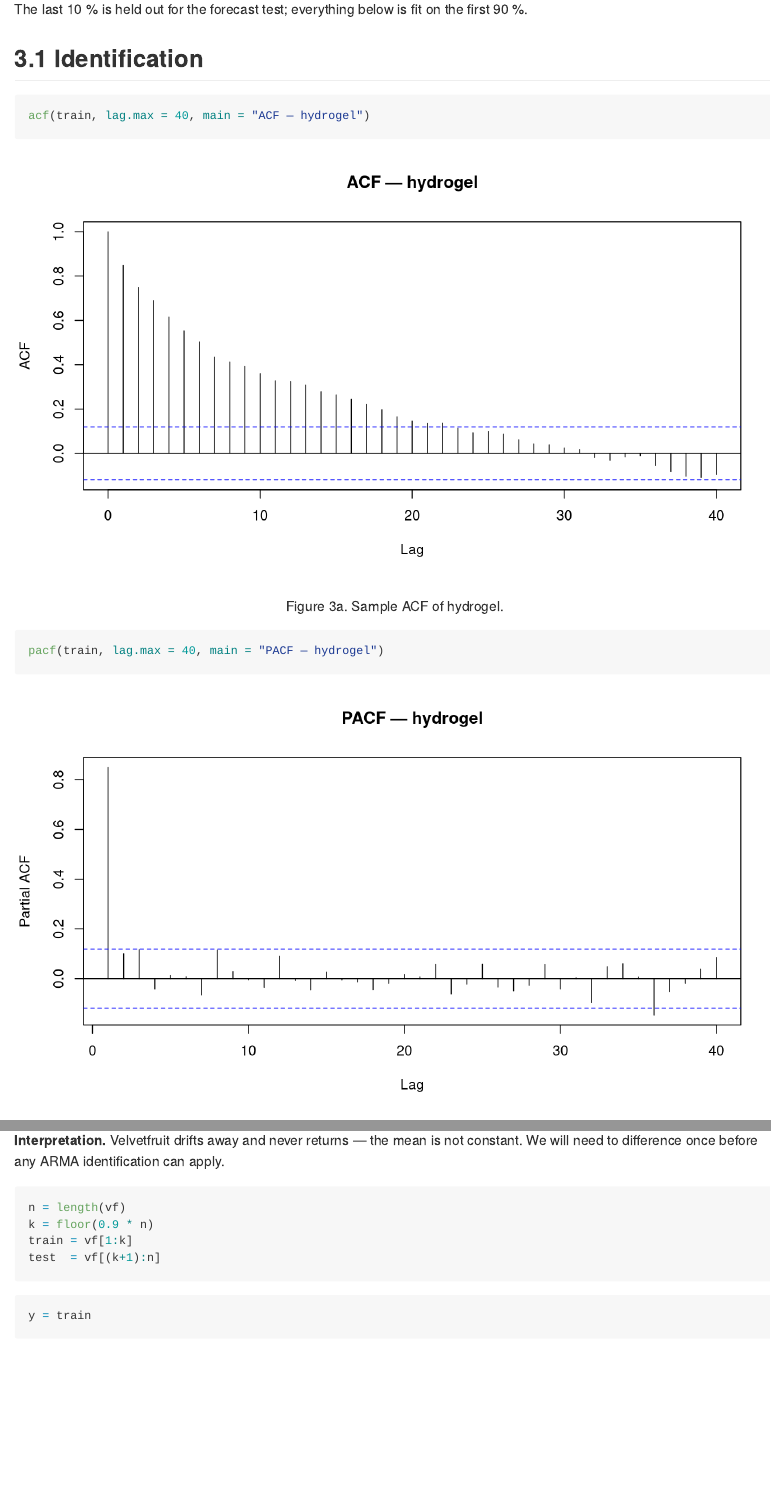
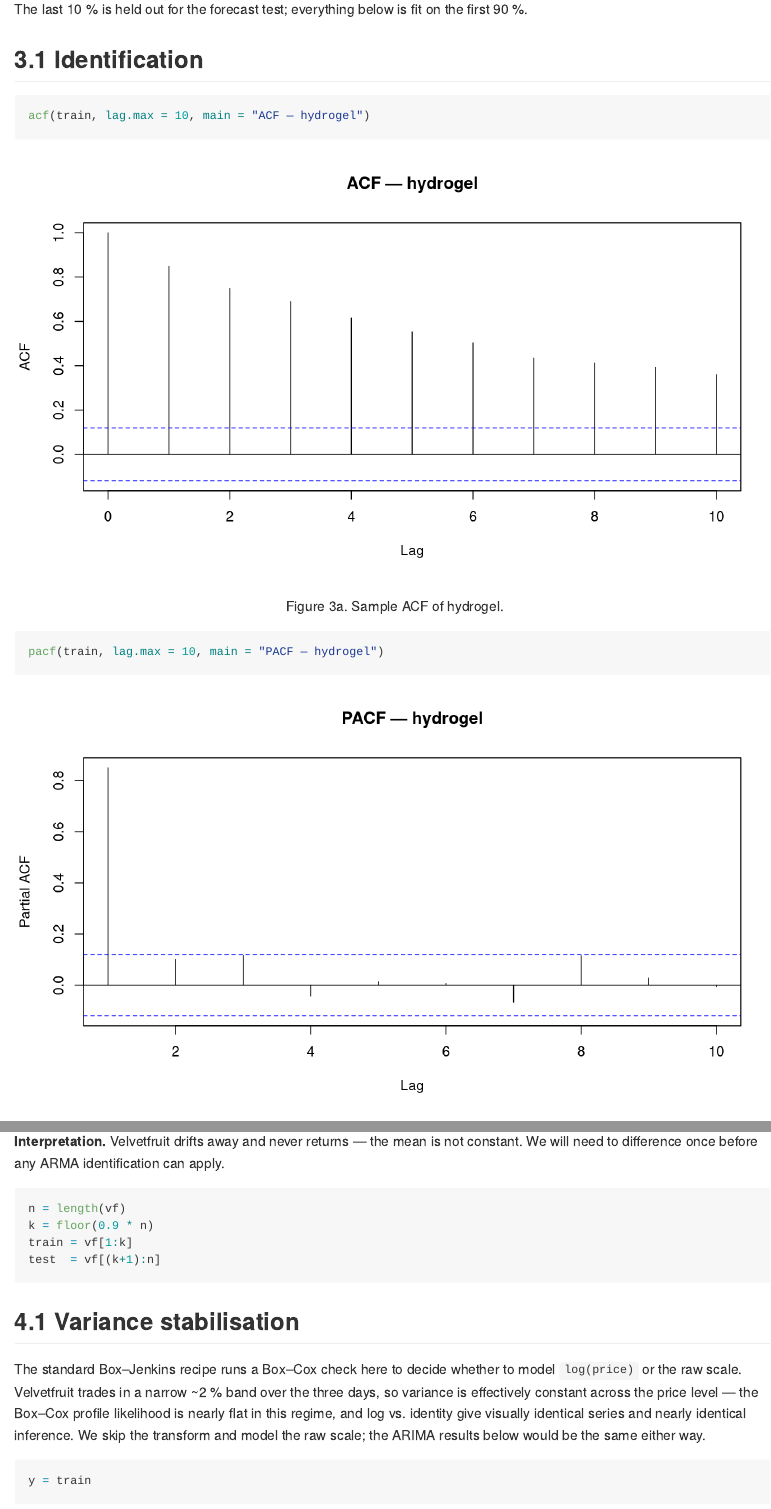
Before and after one commit to TommySailami/imc-time-series-report, an R Markdown document (README.Rmd): the page in a window 1100 px wide, from 2300 px down before the commit and from 2320 px down after it, so that both start at the same text, and a second part further down, joined at a grey line. Rendered offline with R 4.5, knitr and Pandoc, with nearby package versions; some code elsewhere in the file could not run offline.

Commit message:
update lags for acf/pacf

````diff
--- a/README.Rmd
+++ b/README.Rmd
@@ -57,11 +57,11 @@ The last 10 % is held out for the forecast test; everything below is fit on the
 ## Identification
 
 ```{r fig3a, fig.cap="Figure 3a. Sample ACF of hydrogel."}
-acf(train, lag.max = 40, main = "ACF — hydrogel")
+acf(train, lag.max = 10, main = "ACF — hydrogel")
 ```
 
 ```{r fig3b, fig.cap="Figure 3b. Sample PACF of hydrogel."}
-pacf(train, lag.max = 40, main = "PACF — hydrogel")
+pacf(train, lag.max = 10, main = "PACF — hydrogel")
 ```
 
 **Interpretation.** A handful of significant low-lag bars decaying toward the band is the AR/MA signature; whether the picture leans AR-like (sharper PACF cutoff) or MA-like (sharper ACF cutoff) is decided below by EACF and BIC.
@@ -174,6 +174,10 @@ train = vf[1:k]
 test  = vf[(k+1):n]
 ```
 
+## Variance stabilisation
+
+The standard Box–Jenkins recipe runs a Box–Cox check here to decide whether to model `log(price)` or the raw scale. Velvetfruit trades in a narrow ~2 % band over the three days, so variance is effectively constant across the price level — the Box–Cox profile likelihood is nearly flat in this regime, and log vs. identity give visually identical series and nearly identical inference. We skip the transform and model the raw scale; the ARIMA results below would be the same either way.
+
 ```{r vf-y}
 y = train
 ```
````
Also changed, not shown: README.md, README_files/figure-gfm/fig10a-1.png, README_files/figure-gfm/fig10b-1.png, README_files/figure-gfm/fig3a-1.png, README_files/figure-gfm/fig3b-1.png, README.Rmd (4 more changed lines).
